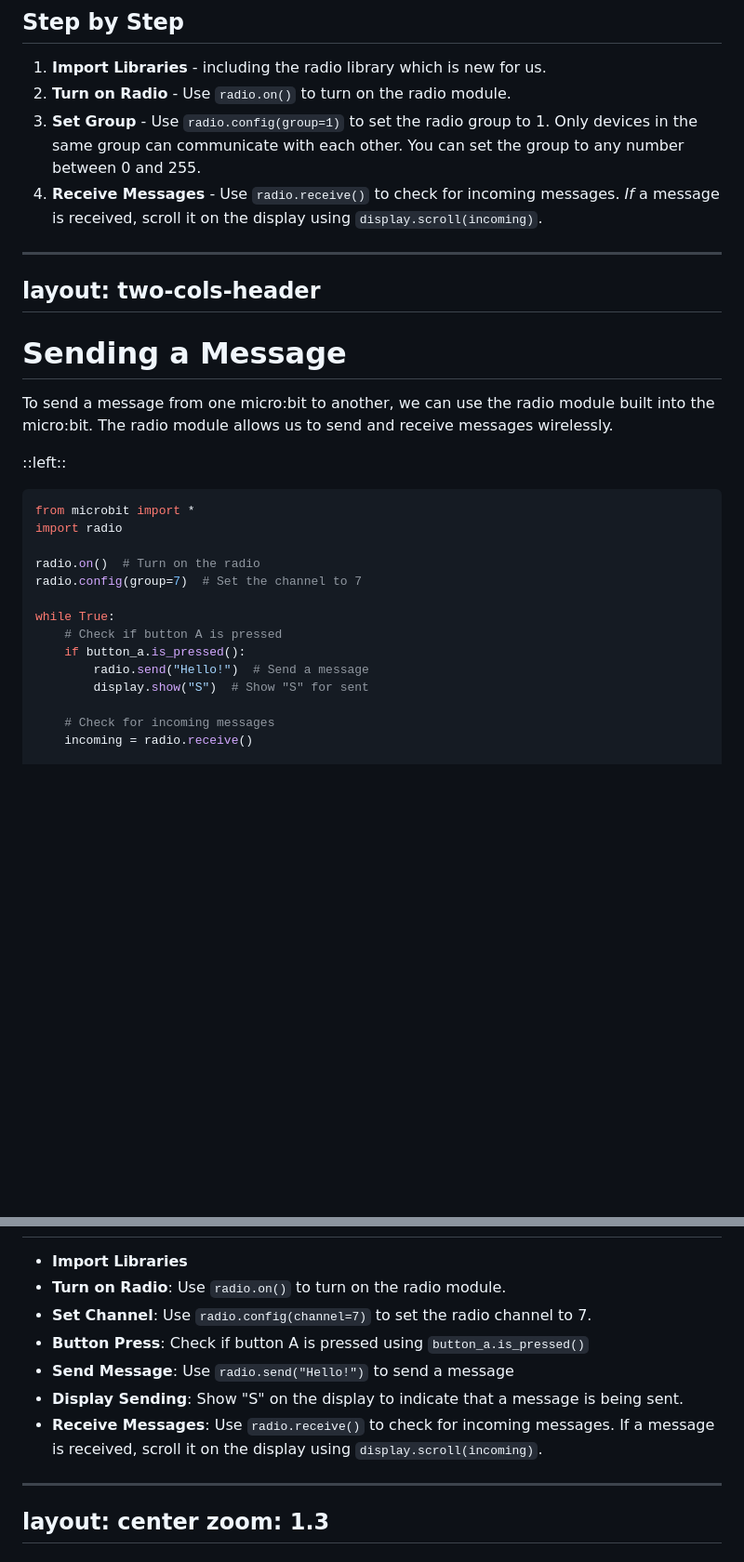
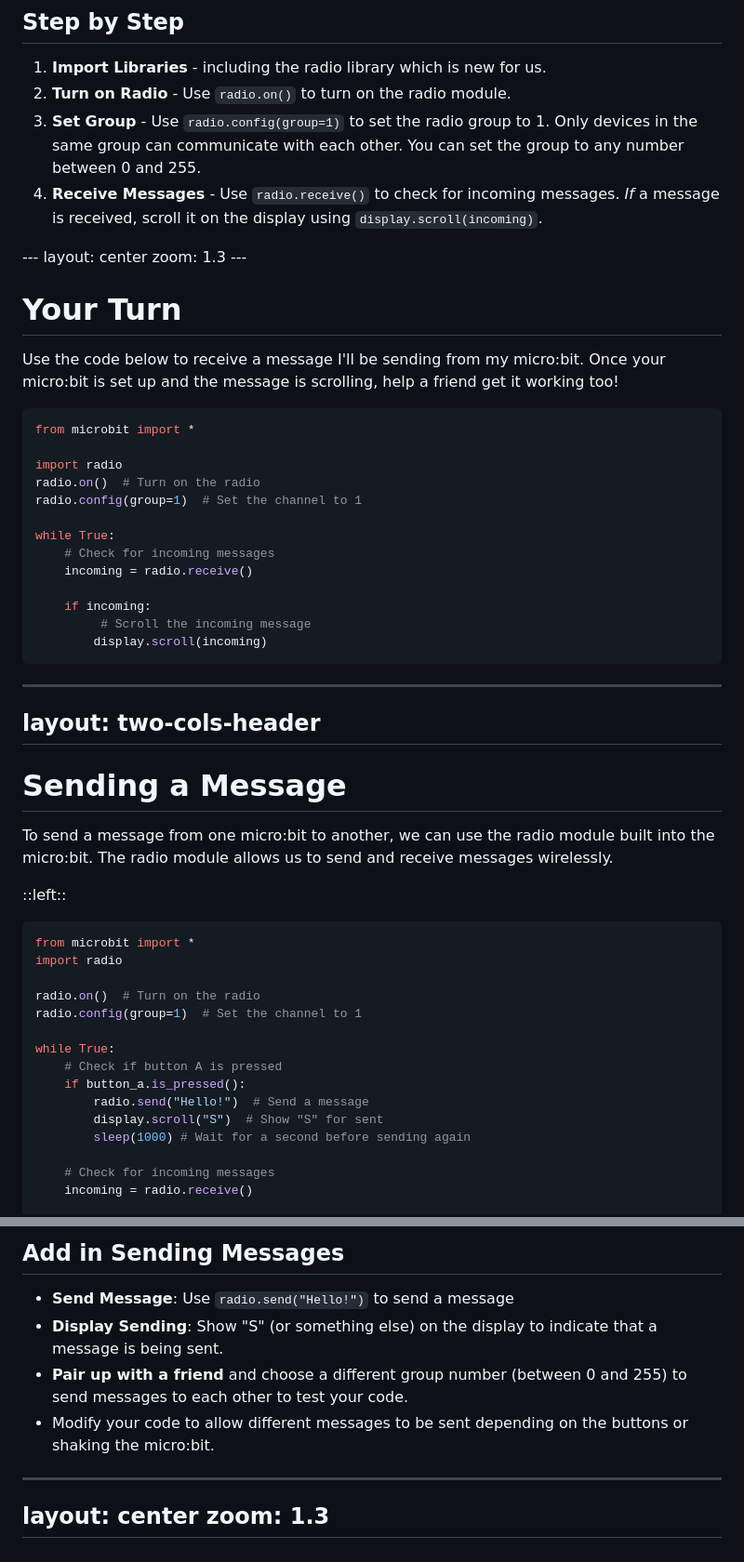
Before and after one commit to mrmatho/7dt-slides, a Markdown page: pages/microbit-networking.md, 2 parts joined by grey strips. Shown: that part at 93% size. Rendered like a GitHub page; blank space fills up the shorter version.

Commit message:
Update: improving networking for clarity and interactivity

````diff
--- a/pages/microbit-networking.md
+++ b/pages/microbit-networking.md
@@ -69,6 +82,30 @@ while True:
 4. **Receive Messages** - Use `radio.receive()` to check for incoming messages. *If* a message is received, scroll it on the display using `display.scroll(incoming)`.
 
 </div>
+---
+layout: center
+zoom: 1.3
+---
+
+# Your Turn
+
+Use the code below to receive a message I'll be sending from my micro:bit. Once your micro:bit is set up and the message is scrolling, help a friend get it working too!
+
+```python
+from microbit import *
+
+import radio
+radio.on()  # Turn on the radio
+radio.config(group=1)  # Set the channel to 1
+
+while True:
+    # Check for incoming messages
+    incoming = radio.receive()
+
+    if incoming:
+         # Scroll the incoming message
+        display.scroll(incoming)
+```
 
 ---
 layout: two-cols-header
@@ -80,18 +117,19 @@ To send a message from one micro:bit to another, we can use the radio module bui
 
 ::left::
 
-```python
+```python {8-12|all}
 from microbit import *
 import radio
 
 radio.on()  # Turn on the radio
-radio.config(group=7)  # Set the channel to 7
+radio.config(group=1)  # Set the channel to 1
 
 while True:
     # Check if button A is pressed
     if button_a.is_pressed():
         radio.send("Hello!")  # Send a message
-        display.show("S")  # Show "S" for sent
+        display.scroll("S")  # Show "S" for sent
+        sleep(1000) # Wait for a second before sending again
 
     # Check for incoming messages
     incoming = radio.receive()
@@ -107,13 +145,12 @@ while True:
 
-<div style="font-size:80%">
+## Add in Sending Messages
 
-- **Import Libraries**
-- **Turn on Radio**: Use `radio.on()` to turn on the radio module.
-- **Set Channel**: Use `radio.config(channel=7)` to set the radio channel to 7.
-- **Button Press**: Check if button A is pressed using `button_a.is_pressed()`
 - **Send Message**: Use `radio.send("Hello!")` to send a message
-- **Display Sending**: Show "S" on the display to indicate that a message is being sent.
-- **Receive Messages**: Use `radio.receive()` to check for incoming messages. If a message is received, scroll it on the display using `display.scroll(incoming)`.
+- **Display Sending**: Show "S" (or something else) on the display to indicate that a message is being sent.
+- **Pair up with a friend** and choose a different group number (between 0 and 255) to send messages to each other to test your code.
+- Modify your code to allow different messages to be sent depending on the buttons or shaking the micro:bit.
+
+
 
 </div>
 
````
Also changed, not shown: other parts of pages/microbit-networking.md (+29 -3 lines), pages/microbit-variables.md (+4 -5 lines).
